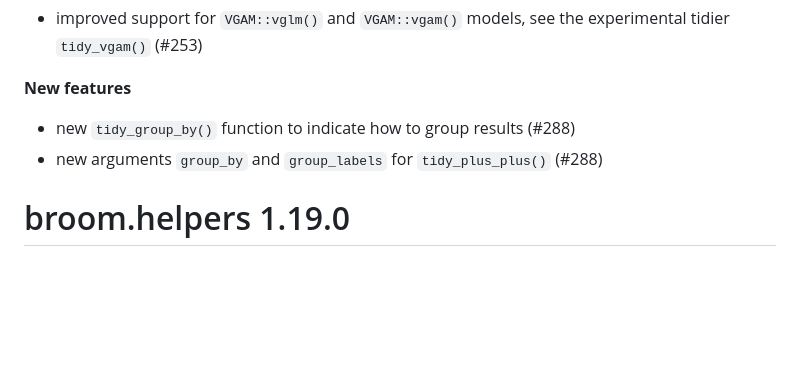
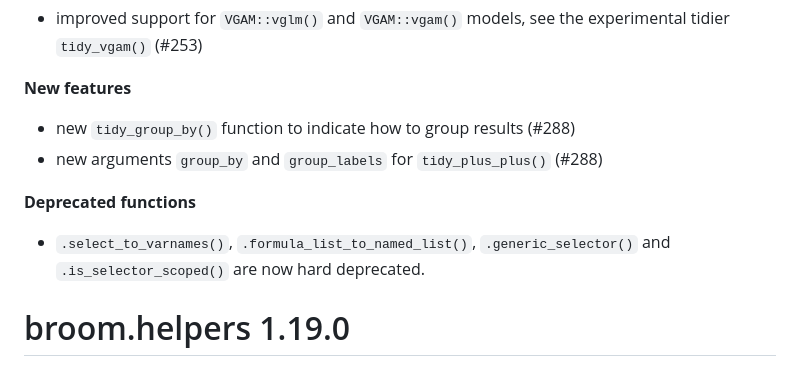
Before and after one commit to larmarange/broom.helpers, a Markdown page: NEWS.md, the part around the change. Drawn GitHub-style; blank space fills up the shorter version.

Commit message:
NEWS update

```diff
--- a/NEWS.md
+++ b/NEWS.md
@@ -9,6 +9,11 @@
 
 - new `tidy_group_by()` function to indicate how to group results (#288)
 - new arguments `group_by` and `group_labels` for `tidy_plus_plus()` (#288)
+
+**Deprecated functions**
+
+- `.select_to_varnames()`, `.formula_list_to_named_list()`,
+  `.generic_selector()` and `.is_selector_scoped()` are now hard deprecated.
 
 # broom.helpers 1.19.0
 
```
